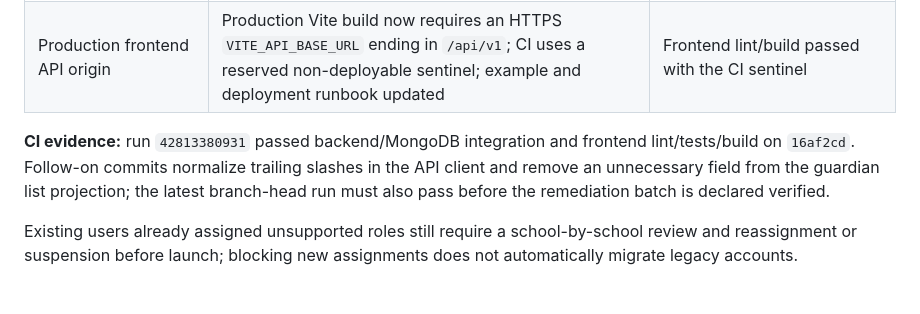
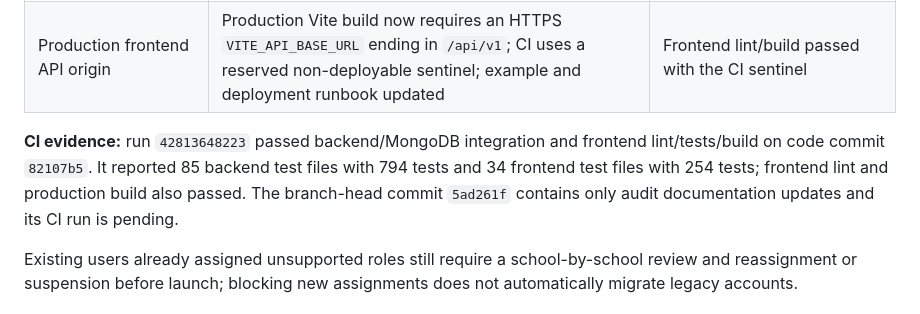
Before and after one commit to meesamriyaz-cyber/school-erp, a Markdown page: docs/phase-16-system-wide-audit.md, the part around the change. Drawn GitHub-style.

Commit message:
Update Phase 16 audit with final code CI evidence

```diff
--- a/docs/phase-16-system-wide-audit.md
+++ b/docs/phase-16-system-wide-audit.md
@@ -25,7 +25,7 @@ The following code-level findings have been addressed on the audit branch:
 | Portal partial failures | Student/parent portal now identifies failed sections and provides a retry action | Partial-failure/retry component test |
 | Production frontend API origin | Production Vite build now requires an HTTPS `VITE_API_BASE_URL` ending in `/api/v1`; CI uses a reserved non-deployable sentinel; example and deployment runbook updated | Frontend lint/build passed with the CI sentinel |
 
-**CI evidence:** run `42813380931` passed backend/MongoDB integration and frontend lint/tests/build on `16af2cd`. Follow-on commits normalize trailing slashes in the API client and remove an unnecessary field from the guardian list projection; the latest branch-head run must also pass before the remediation batch is declared verified.
+**CI evidence:** run `42813648223` passed backend/MongoDB integration and frontend lint/tests/build on code commit `82107b5`. It reported 85 backend test files with 794 tests and 34 frontend test files with 254 tests; frontend lint and production build also passed. The branch-head commit `5ad261f` contains only audit documentation updates and its CI run is pending.
 
 Existing users already assigned unsupported roles still require a school-by-school review and reassignment or suspension before launch; blocking new assignments does not automatically migrate legacy accounts.
 
```
